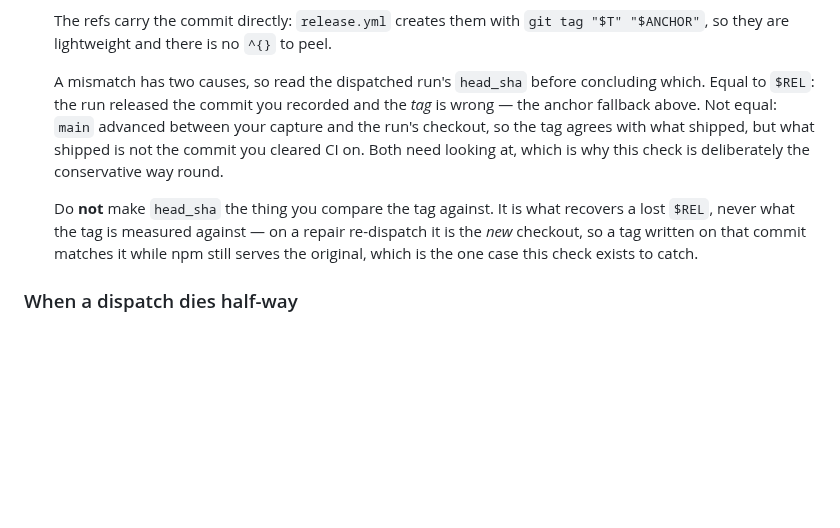
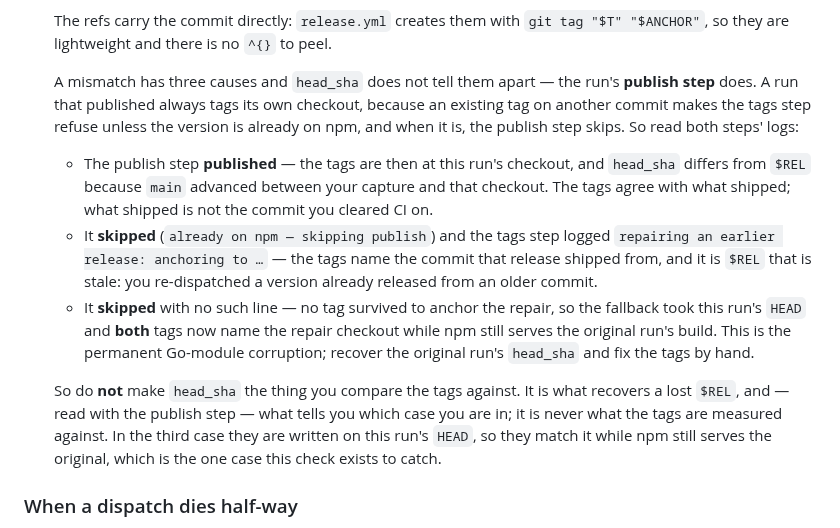
Before and after one commit to tabnas/gbnf, a Markdown page: AGENTS.md, the part around the change. Drawn GitHub-style; blank space fills up the shorter version.

Commit message:
docs: diagnose a tag/commit mismatch from the publish step
The note said a mismatch had two causes and that an unequal head_sha
meant the tag agreed with what shipped. It does not. When a run
publishes to npm and its atomic tag push fails, no tag survives to
anchor a repair; once main moves, the re-dispatch takes the empty-anchor
fallback, skips publishing the version already on npm, and writes both
tags on the repair checkout. head_sha then differs from $REL while the
tags name a commit npm never served — the permanent Go-module corruption
this check exists to catch, which the old wording told the operator to
accept.

head_sha cannot separate the cases; the publish step can. A run that
published always tags its own checkout, because an existing tag on
another commit makes the tags step refuse unless the version is already
on npm, and then the publish step skips. Reading the publish and tags
steps together gives all three cases.

Co-Authored-By: Claude Opus 5 <noreply@anthropic.com>
Claude-Session: https://claude.ai/code/session_0112y49CCjc7bpiu6GsCKWc4

```diff
--- a/AGENTS.md
+++ b/AGENTS.md
@@ -400,19 +400,33 @@ The steps, in order:
    `git tag "$T" "$ANCHOR"`, so they are lightweight and there is no `^{}`
    to peel.
 
-   A mismatch has two causes, so read the dispatched run's `head_sha`
-   before concluding which. Equal to `$REL`: the run released the commit
-   you recorded and the *tag* is wrong — the anchor fallback above. Not
-   equal: `main` advanced between your capture and the run's checkout, so
-   the tag agrees with what shipped, but what shipped is not the commit
-   you cleared CI on. Both need looking at, which is why this check is
-   deliberately the conservative way round.
+   A mismatch has three causes and `head_sha` does not tell them apart —
+   the run's **publish step** does. A run that published always tags its
+   own checkout, because an existing tag on another commit makes the tags
+   step refuse unless the version is already on npm, and when it is, the
+   publish step skips. So read both steps' logs:
 
-   Do **not** make `head_sha` the thing you compare the tag against. It
-   is what recovers a lost `$REL`, never what the tag is measured against
-   — on a repair re-dispatch it is the *new* checkout, so a tag written
-   on that commit matches it while npm still serves the original, which
-   is the one case this check exists to catch.
+   - The publish step **published** — the tags are then at this run's
+     checkout, and `head_sha` differs from `$REL` because `main` advanced
+     between your capture and that checkout. The tags agree with what
+     shipped; what shipped is not the commit you cleared CI on.
+   - It **skipped** (`already on npm — skipping publish`) and the tags
+     step logged `repairing an earlier release: anchoring to …` — the
+     tags name the commit that release shipped from, and it is `$REL`
+     that is stale: you re-dispatched a version already released from an
+     older commit.
+   - It **skipped** with no such line — no tag survived to anchor the
+     repair, so the fallback took this run's `HEAD` and **both** tags now
+     name the repair checkout while npm still serves the original run's
+     build. This is the permanent Go-module corruption; recover the
+     original run's `head_sha` and fix the tags by hand.
+
+   So do **not** make `head_sha` the thing you compare the tags against.
+   It is what recovers a lost `$REL`, and — read with the publish step —
+   what tells you which case you are in; it is never what the tags are
+   measured against. In the third case they are written on this run's
+   `HEAD`, so they match it while npm still serves the original, which is
+   the one case this check exists to catch.
 
 ### When a dispatch dies half-way
 
```
